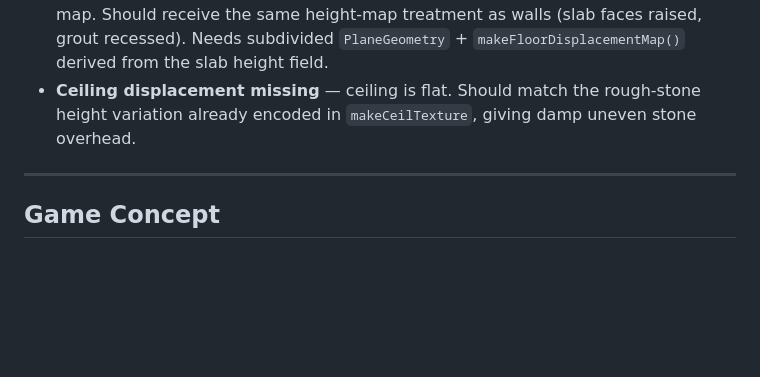
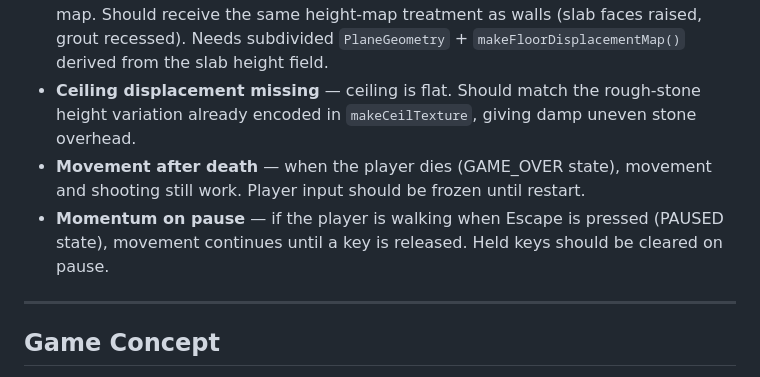
Before and after one commit to Sabadon/horror-maze-test, a Markdown page: PLAN.md, the part around the change. Drawn GitHub-style; blank space fills up the shorter version.

Commit message:
edit plan

```diff
--- a/PLAN.md
+++ b/PLAN.md
@@ -9,6 +9,8 @@ First-person horror game built with Three.js + Vite. Hosted as static files on G
 - **Wall corner bleed-through** — at corridor corners where two displaced wall faces meet at 90°, protruding brick vertices from one face poke through the adjacent face. Fix: add a thin solid block (BoxGeometry) filling each interior corner, or clamp displacement near face edges, or cap `displacementScale` low enough that no vertex crosses the adjacent plane.
 - **Floor displacement missing** — floor slabs are flat geometry with no displacement map. Should receive the same height-map treatment as walls (slab faces raised, grout recessed). Needs subdivided `PlaneGeometry` + `makeFloorDisplacementMap()` derived from the slab height field.
 - **Ceiling displacement missing** — ceiling is flat. Should match the rough-stone height variation already encoded in `makeCeilTexture`, giving damp uneven stone overhead.
+- **Movement after death** — when the player dies (GAME_OVER state), movement and shooting still work. Player input should be frozen until restart.
+- **Momentum on pause** — if the player is walking when Escape is pressed (PAUSED state), movement continues until a key is released. Held keys should be cleared on pause.
 
 ---
 
```
